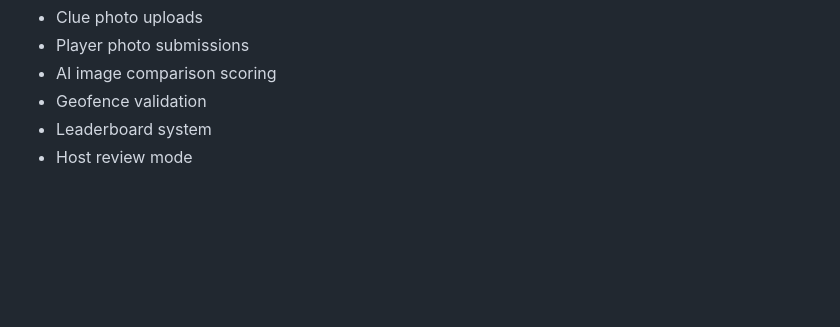
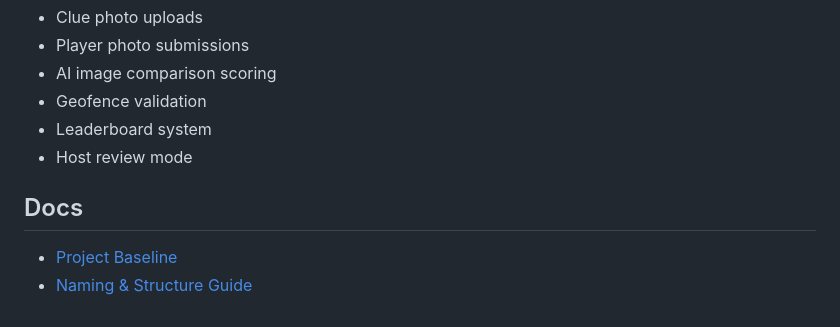
Before and after one commit to D4rkFyre/snaphunt, a Markdown page: README.md, the part around the change. GitHub-like rendering; blank space fills up the shorter version.

Commit message:
Added NAMING_GUIDE and PROJECT_BASELINE docs for consistency and continuity during the coding process.

```diff
--- a/README.md
+++ b/README.md
@@ -109,3 +109,7 @@ Maintained by the **SnapHunt Development Team (Full Sail University Capstone Pro
 - Geofence validation
 - Leaderboard system
 - Host review mode
+
+## Docs
+- [Project Baseline](docs/PROJECT_BASELINE.md)
+- [Naming & Structure Guide](docs/NAMING_GUIDE.md)
```
Also changed, not shown: docs/NAMING_GUIDE.md (added, +23 -0 lines), docs/PROJECT_BASELINE.md (added, +36 -0 lines).
